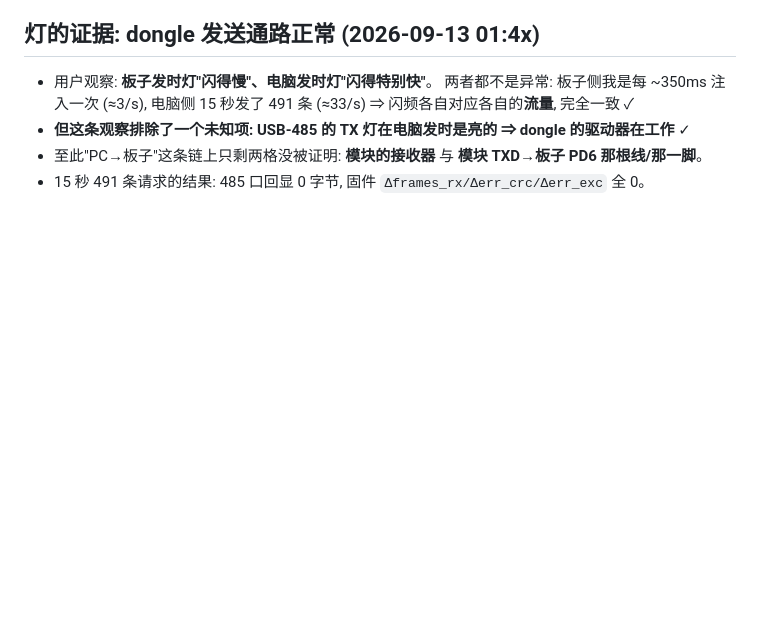
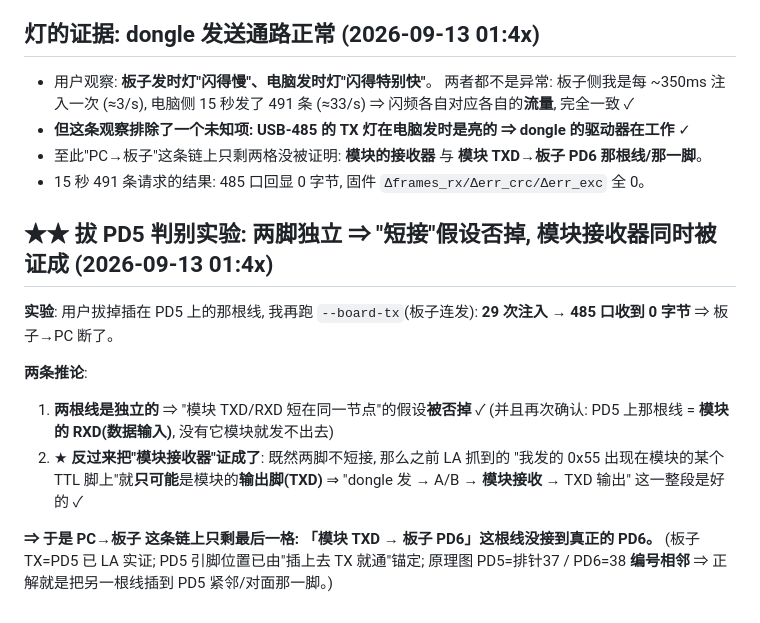
Before and after one commit to JimmyZ-zengmin/dcl-controller, a Markdown page: .workbuddy/memory/2026-09-12.md, the part around the change. GitHub-like rendering; blank space fills up the shorter version.

Commit message:
log: 拔 PD5 判别 —— 两脚独立(短接假设否掉), 并反证'模块接收器'正常; 只剩'模块TXD→PD6'一根线

```diff
--- a/.workbuddy/memory/2026-09-12.md
+++ b/.workbuddy/memory/2026-09-12.md
@@ -1385,3 +1385,19 @@ PA 的时钟碰巧被 `pin_out_init(PA8)`(main.c:2228) 早开; **PD 的时钟只
 - **但这条观察排除了一个未知项: USB-485 的 TX 灯在电脑发时是亮的 ⇒ dongle 的驱动器在工作** ✓
 - 至此"PC→板子"这条链上只剩两格没被证明: **模块的接收器** 与 **模块 TXD→板子 PD6 那根线/那一脚**。
 - 15 秒 491 条请求的结果: 485 口回显 0 字节, 固件 `Δframes_rx/Δerr_crc/Δerr_exc` 全 0。
+
+## ★★ 拔 PD5 判别实验: 两脚独立 ⇒ "短接"假设否掉, 模块接收器同时被证成 (2026-09-13 01:4x)
+
+**实验**: 用户拔掉插在 PD5 上的那根线, 我再跑 `--board-tx`(板子连发):
+**29 次注入 → 485 口收到 0 字节** ⇒ 板子→PC 断了。
+
+**两条推论**:
+1. **两根线是独立的** ⇒ "模块 TXD/RXD 短在同一节点"的假设**被否掉** ✓
+   (并且再次确认: PD5 上那根线 = **模块的 RXD(数据输入)**, 没有它模块就发不出去)
+2. ★ **反过来把"模块接收器"证成了**: 既然两脚不短接, 那么之前 LA 抓到的
+   "我发的 0x55 出现在模块的某个 TTL 脚上"就**只可能**是模块的**输出脚(TXD)**
+   ⇒ "dongle 发 → A/B → **模块接收** → TXD 输出" 这一整段是好的 ✓
+
+**⇒ 于是 PC→板子 这条链上只剩最后一格: 「模块 TXD → 板子 PD6」这根线没接到真正的 PD6。**
+(板子 TX=PD5 已 LA 实证; PD5 引脚位置已由"插上去 TX 就通"锚定;
+ 原理图 PD5=排针37 / PD6=38 **编号相邻** ⇒ 正解就是把另一根线插到 PD5 紧邻/对面那一脚。)
```
